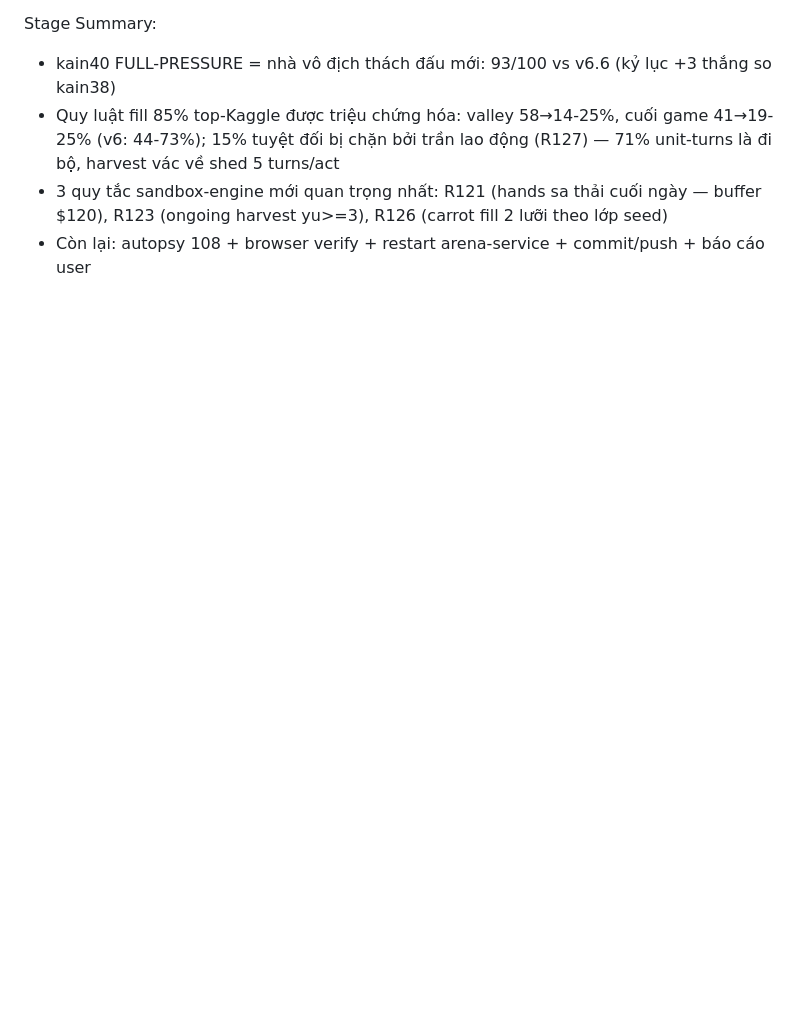
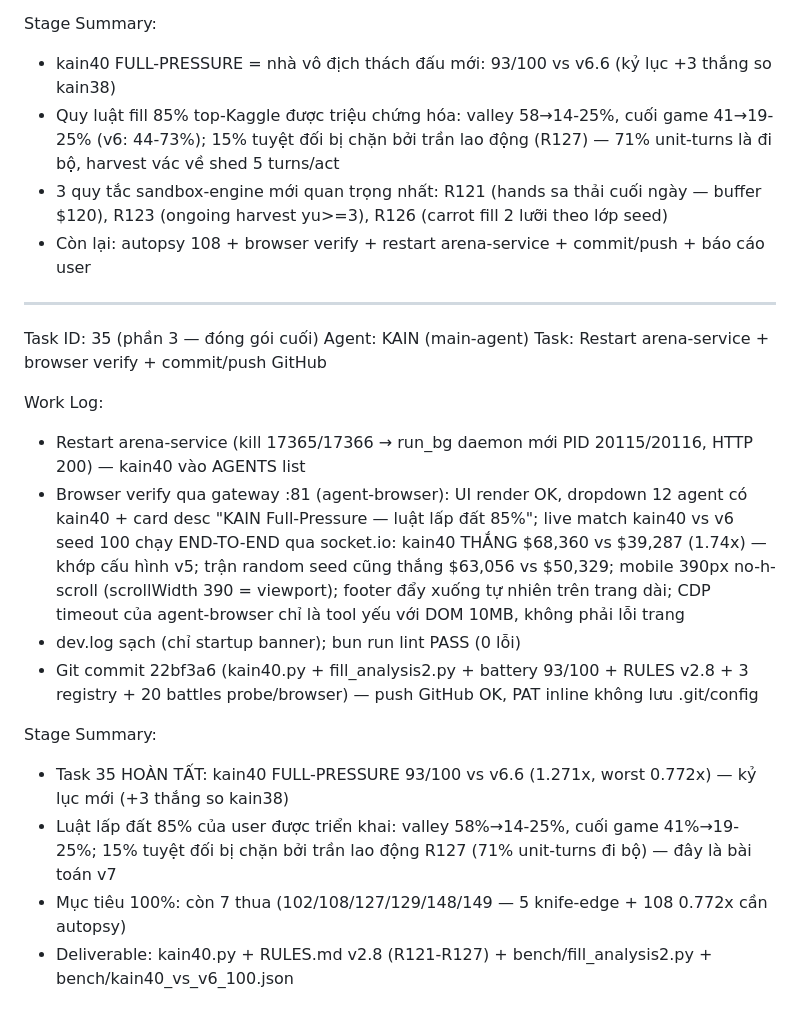
Before and after one commit to vietnq130593-code/Kagriculture, a Markdown page: worklog.md, the part around the change. GitHub-like rendering; blank space fills up the shorter version.

Commit message:
e6eb831d-9885-4597-a938-cd4a1e0f89ad

```diff
--- a/worklog.md
+++ b/worklog.md
@@ -847,3 +847,20 @@ Stage Summary:
 - Quy luật fill 85% top-Kaggle được triệu chứng hóa: valley 58→14-25%, cuối game 41→19-25% (v6: 44-73%); 15% tuyệt đối bị chặn bởi trần lao động (R127) — 71% unit-turns là đi bộ, harvest vác về shed 5 turns/act
 - 3 quy tắc sandbox-engine mới quan trọng nhất: R121 (hands sa thải cuối ngày — buffer $120), R123 (ongoing harvest yu>=3), R126 (carrot fill 2 lưỡi theo lớp seed)
 - Còn lại: autopsy 108 + browser verify + restart arena-service + commit/push + báo cáo user
+
+---
+Task ID: 35 (phần 3 — đóng gói cuối)
+Agent: KAIN (main-agent)
+Task: Restart arena-service + browser verify + commit/push GitHub
+
+Work Log:
+- Restart arena-service (kill 17365/17366 → run_bg daemon mới PID 20115/20116, HTTP 200) — kain40 vào AGENTS list
+- Browser verify qua gateway :81 (agent-browser): UI render OK, dropdown 12 agent có kain40 + card desc "KAIN Full-Pressure — luật lấp đất 85%"; live match kain40 vs v6 seed 100 chạy END-TO-END qua socket.io: kain40 THẮNG $68,360 vs $39,287 (1.74x) — khớp cấu hình v5; trận random seed cũng thắng $63,056 vs $50,329; mobile 390px no-h-scroll (scrollWidth 390 = viewport); footer đẩy xuống tự nhiên trên trang dài; CDP timeout của agent-browser chỉ là tool yếu với DOM 10MB, không phải lỗi trang
+- dev.log sạch (chỉ startup banner); bun run lint PASS (0 lỗi)
+- Git commit 22bf3a6 (kain40.py + fill_analysis2.py + battery 93/100 + RULES v2.8 + 3 registry + 20 battles probe/browser) — push GitHub OK, PAT inline không lưu .git/config
+
+Stage Summary:
+- Task 35 HOÀN TẤT: kain40 FULL-PRESSURE 93/100 vs v6.6 (1.271x, worst 0.772x) — kỷ lục mới (+3 thắng so kain38)
+- Luật lấp đất 85% của user được triển khai: valley 58%→14-25%, cuối game 41%→19-25%; 15% tuyệt đối bị chặn bởi trần lao động R127 (71% unit-turns đi bộ) — đây là bài toán v7
+- Mục tiêu 100%: còn 7 thua (102/108/127/129/148/149 — 5 knife-edge + 108 0.772x cần autopsy)
+- Deliverable: kain40.py + RULES.md v2.8 (R121-R127) + bench/fill_analysis2.py + bench/kain40_vs_v6_100.json
```
